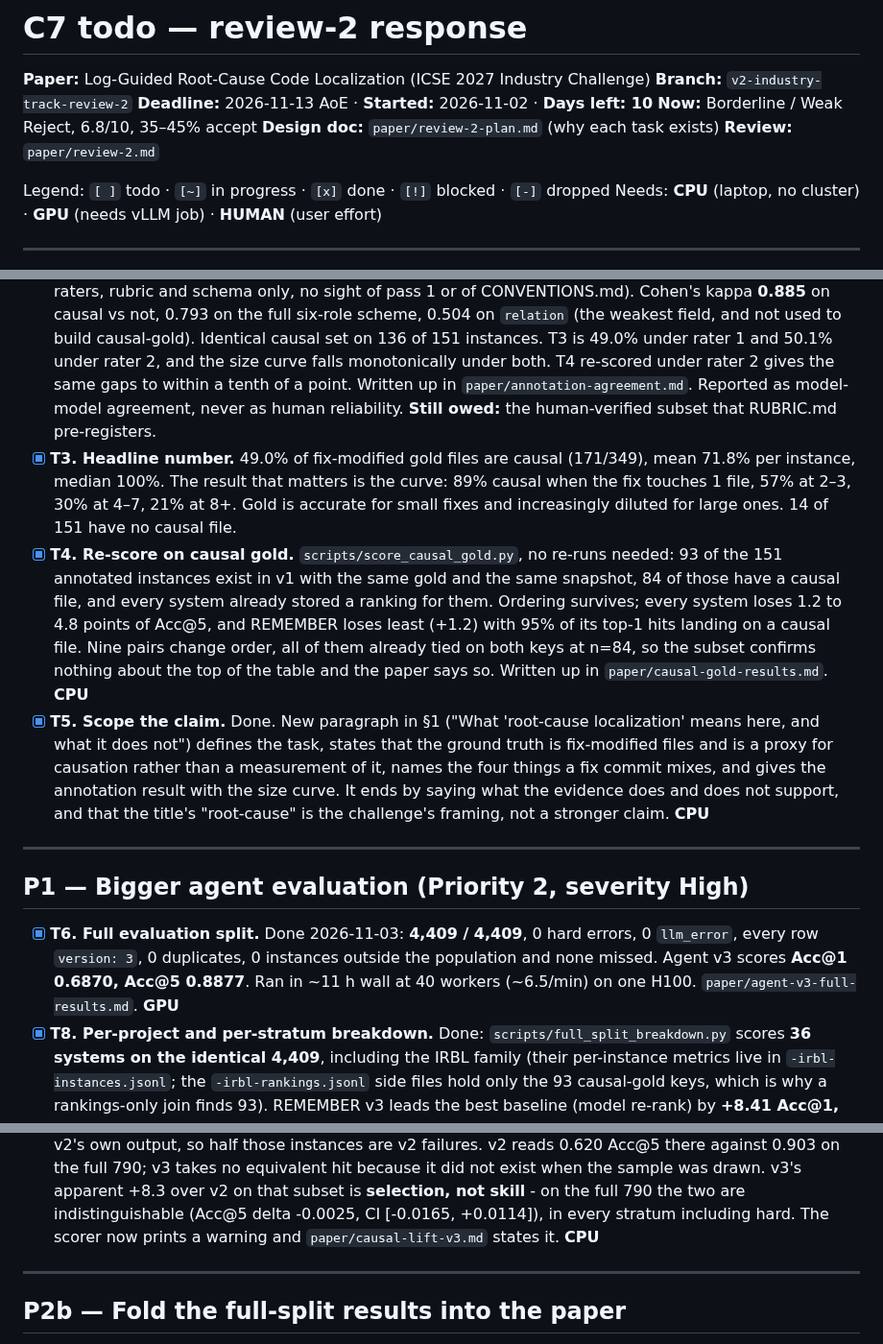
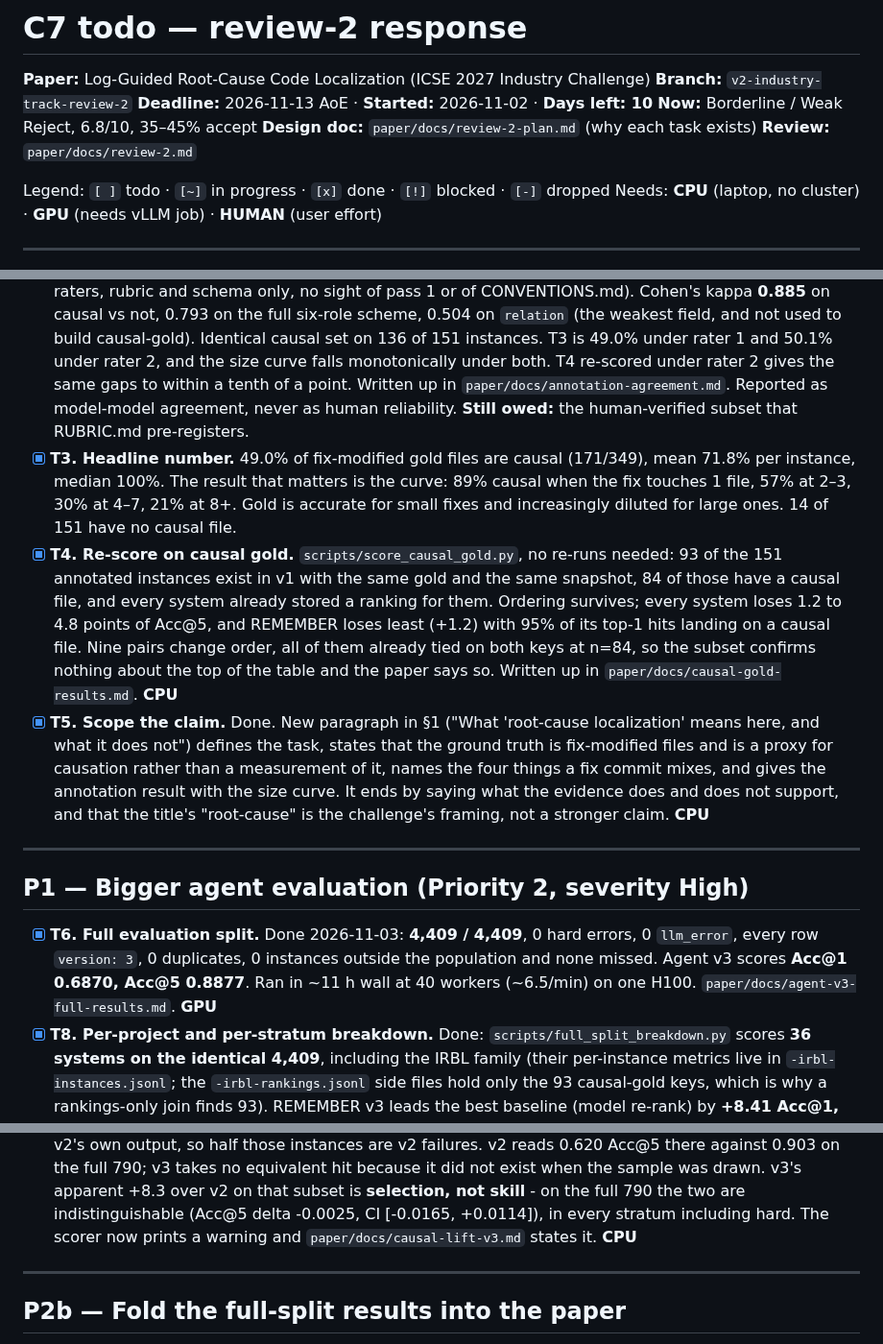
Before and after one commit to 17YuvrajSehgal/JiraAndLogs, a Markdown page: industry-c7/todolist.md, 3 parts joined by grey strips. Shown at 96% size. Drawn GitHub-style.

```diff
--- a/industry-c7/todolist.md
+++ b/industry-c7/todolist.md
@@ -4,8 +4,8 @@
 **Branch:** `v2-industry-track-review-2`
 **Deadline:** 2026-11-13 AoE · **Started:** 2026-11-02 · **Days left: 10**
 **Now:** Borderline / Weak Reject, 6.8/10, 35–45% accept
-**Design doc:** `paper/review-2-plan.md` (why each task exists)
-**Review:** `paper/review-2.md`
+**Design doc:** `paper/docs/review-2-plan.md` (why each task exists)
+**Review:** `paper/docs/review-2.md`
 
 Legend: `[ ]` todo · `[~]` in progress · `[x]` done · `[!]` blocked · `[-]` dropped
 Needs: **CPU** (laptop, no cluster) · **GPU** (needs vLLM job) · **HUMAN** (user effort)
@@ -54,7 +54,7 @@ review follow from this one gap.
       causal set on 136 of 151 instances. T3 is 49.0% under rater 1 and
       50.1% under rater 2, and the size curve falls monotonically under
       both. T4 re-scored under rater 2 gives the same gaps to within a tenth
-      of a point. Written up in `paper/annotation-agreement.md`. Reported as
+      of a point. Written up in `paper/docs/annotation-agreement.md`. Reported as
       model-model agreement, never as human reliability. **Still owed:** the
       human-verified subset that RUBRIC.md pre-registers.
 - [x] **T3. Headline number.** 49.0% of fix-modified gold files are causal
@@ -70,7 +70,7 @@ review follow from this one gap.
       (+1.2) with 95% of its top-1 hits landing on a causal file. Nine pairs
       change order, all of them already tied on both keys at n=84, so the
       subset confirms nothing about the top of the table and the paper says
-      so. Written up in `paper/causal-gold-results.md`. **CPU**
+      so. Written up in `paper/docs/causal-gold-results.md`. **CPU**
 - [x] **T5. Scope the claim.** Done. New paragraph in §1 ("What
       'root-cause localization' means here, and what it does not") defines the
       task, states that the ground truth is fix-modified files and is a proxy
@@ -88,7 +88,7 @@ review follow from this one gap.
       0 hard errors, 0 `llm_error`, every row `version: 3`, 0 duplicates,
       0 instances outside the population and none missed. Agent v3 scores
       **Acc@1 0.6870, Acc@5 0.8877**. Ran in ~11 h wall at 40 workers
-      (~6.5/min) on one H100. `paper/agent-v3-full-results.md`. **GPU**
+      (~6.5/min) on one H100. `paper/docs/agent-v3-full-results.md`. **GPU**
 - [x] **T8. Per-project and per-stratum breakdown.** Done:
       `scripts/full_split_breakdown.py` scores **36 systems on the identical
       4,409**, including the IRBL family (their per-instance metrics live in
@@ -162,7 +162,7 @@ of evidence from symptom to suspected cause.
       over v2 on that subset is **selection, not skill** - on the full 790 the
       two are indistinguishable (Acc@5 delta -0.0025, CI [-0.0165, +0.0114]),
       in every stratum including hard. The scorer now prints a warning and
-      `paper/causal-lift-v3.md` states it. **CPU**
+      `paper/docs/causal-lift-v3.md` states it. **CPU**
 
 ---
 
```
Also changed, not shown: other parts of industry-c7/todolist.md (+2 -2 lines), industry-c7/final-todolist.md (+17 -7 lines), 1 other file.
